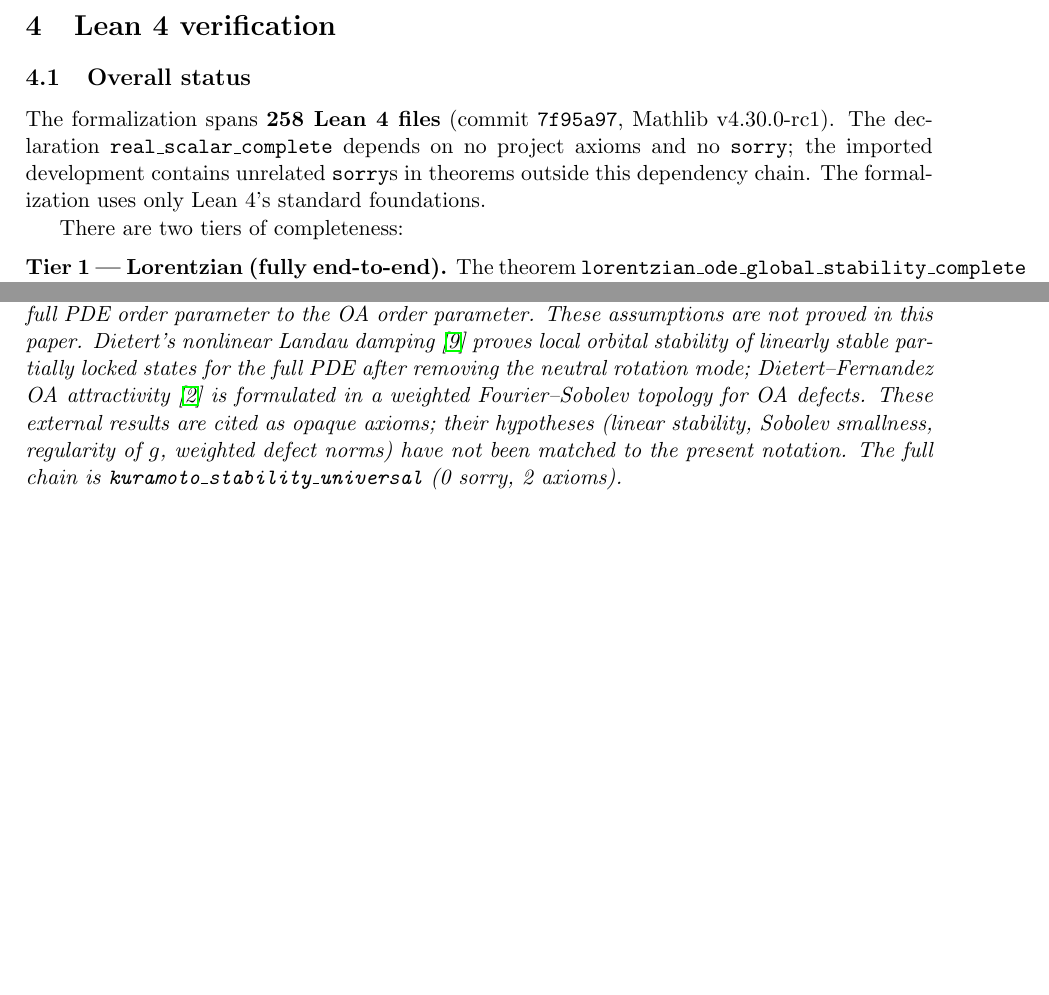
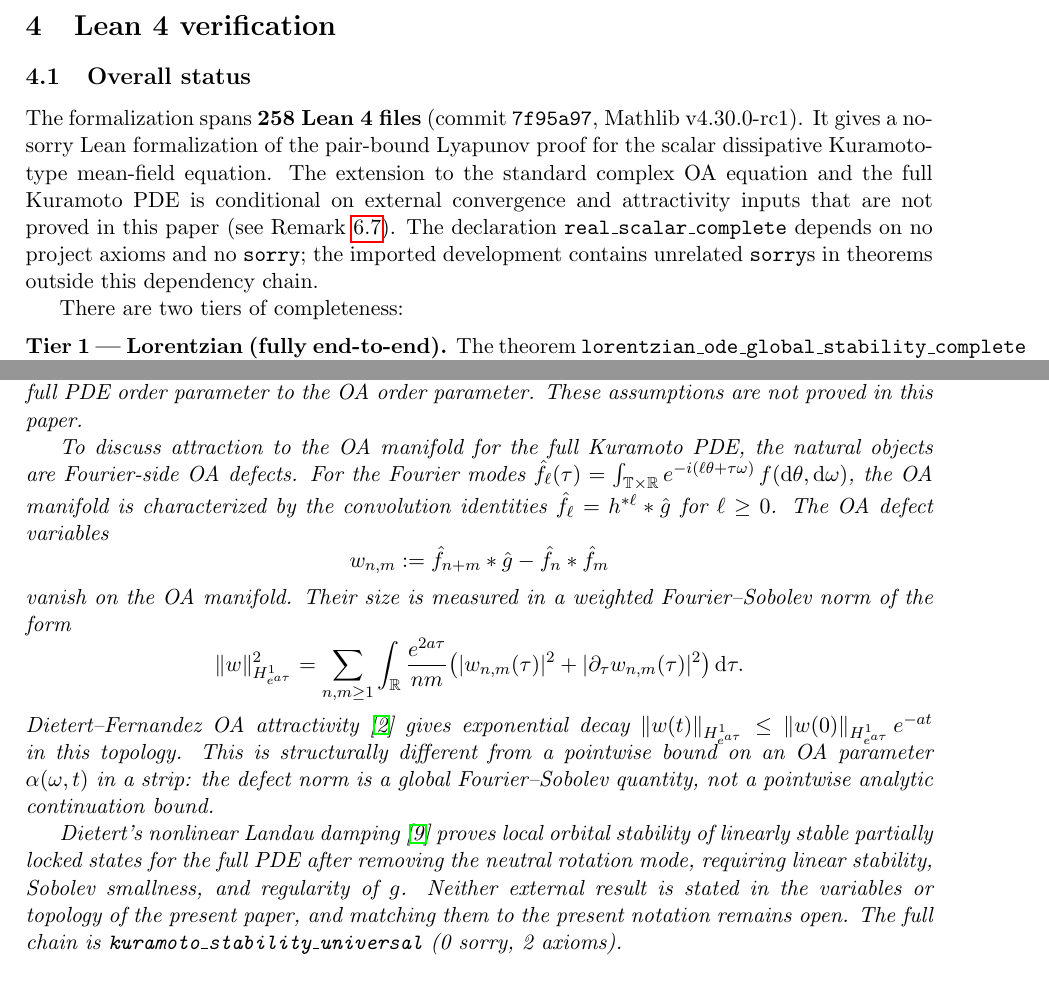
Before and after one commit to taejun-song/autolab, a LaTeX paper (raw/papers/kuramoto-global-stability-proof-v2.tex): two parts of pages 8 and 13 of 15, joined at a grey line, cut so that both start at the same text, the shorter picture padded with empty space. Compiled offline with pdfLaTeX.

Commit message:
v3(2): complete review response — coercive bound, defect topology, Lean claims
- Rewrite Step B with stronger coercive bound: -V' ≥ Kr*∫αp²dμ
  from pair integrand lower bound I ≥ α*_j α_k p_k² + α*_k α_j p_j²
- Add Dietert-Fernandez defect variable formalism (w_{n,m}, weighted
  Fourier-Sobolev norm, exponential decay estimate) to Remark 5.4
- Add explicit Lean scope statement to §4: no-sorry for scalar
  dissipative, conditional for complex OA and full PDE

```diff
--- a/raw/papers/kuramoto-global-stability-proof-v2.tex
+++ b/raw/papers/kuramoto-global-stability-proof-v2.tex
@@ -352,7 +364,7 @@ The complete proof is assembled in \texttt{lorentzian\_ode\_global\_stability\_c
 
 \subsection{Overall status}
 
-The formalization spans \textbf{258 Lean~4 files} (commit \texttt{7f95a97}, Mathlib v4.30.0-rc1). The declaration \texttt{real\_scalar\_complete} depends on no project axioms and no \texttt{sorry}; the imported development contains unrelated \texttt{sorry}s in theorems outside this dependency chain. The formalization uses only Lean~4's standard foundations.
+The formalization spans \textbf{258 Lean~4 files} (commit \texttt{7f95a97}, Mathlib v4.30.0-rc1). It gives a no-sorry Lean formalization of the pair-bound Lyapunov proof for the scalar dissipative Kuramoto-type mean-field equation. The extension to the standard complex OA equation and the full Kuramoto PDE is conditional on external convergence and attractivity inputs that are not proved in this paper (see Remark~\ref{rem:bridge-hypotheses}). The declaration \texttt{real\_scalar\_complete} depends on no project axioms and no \texttt{sorry}; the imported development contains unrelated \texttt{sorry}s in theorems outside this dependency chain.
 
 There are two tiers of completeness:
 
@@ -570,8 +582,20 @@ For the full Kuramoto--Sakaguchi PDE with analytic symmetric~$g$, $K > K_c$: if
 Triangle inequality: $\bigl|\|\eta_{\mathrm{full}}\| - \|\eta_{\mathrm{OA}}\|\bigr| \leq \|\eta_{\mathrm{full}} - \eta_{\mathrm{OA}}\| \to 0$. Squeeze gives convergence (\texttt{squeeze\_zero\_norm + abs\_norm\_sub\_norm\_le}, 0~sorry).
 \end{proof}
 
-\begin{remark}[Hypotheses of Theorem~\ref{thm:full}]
-Theorem~\ref{thm:full} is a conditional bridge. Its conclusion follows from the reverse triangle inequality once two independent assumptions are supplied: convergence of the OA order parameter to the target amplitude, and asymptotic closeness of the full PDE order parameter to the OA order parameter. These assumptions are not proved in this paper. Dietert's nonlinear Landau damping~\cite{dietert2017} proves local orbital stability of linearly stable partially locked states for the full PDE after removing the neutral rotation mode; Dietert--Fernandez OA attractivity~\cite{dietert-fernandez2018} is formulated in a weighted Fourier--Sobolev topology for OA defects. These external results are cited as opaque axioms; their hypotheses (linear stability, Sobolev smallness, regularity of~$g$, weighted defect norms) have not been matched to the present notation. The full chain is \texttt{kuramoto\_stability\_universal} (0~sorry, 2~axioms).
+\begin{remark}[Hypotheses of Theorem~\ref{thm:full}]\label{rem:bridge-hypotheses}
+Theorem~\ref{thm:full} is a conditional bridge. Its conclusion follows from the reverse triangle inequality once two independent assumptions are supplied: convergence of the OA order parameter to the target amplitude, and asymptotic closeness of the full PDE order parameter to the OA order parameter. These assumptions are not proved in this paper.
+
+To discuss attraction to the OA manifold for the full Kuramoto PDE, the natural objects are Fourier-side OA defects. For the Fourier modes $\hat f_\ell(\tau) = \int_{\mathbb{T} \times \mathbb{R}} e^{-i(\ell\theta + \tau\omega)}\,f(\mathrm{d}\theta,\mathrm{d}\omega)$, the OA manifold is characterized by the convolution identities $\hat f_\ell = h^{*\ell} * \hat g$ for $\ell \geq 0$. The OA defect variables
+\[
+w_{n,m} := \hat f_{n+m} * \hat g - \hat f_n * \hat f_m
+\]
+vanish on the OA manifold. Their size is measured in a weighted Fourier--Sobolev norm of the form
+\[
+\|w\|_{H^1_{e^{a\tau}}}^2 = \sum_{n,m \geq 1} \int_\R \frac{e^{2a\tau}}{nm}\bigl(|w_{n,m}(\tau)|^2 + |\partial_\tau w_{n,m}(\tau)|^2\bigr)\,\mathrm{d}\tau.
+\]
+Dietert--Fernandez OA attractivity~\cite{dietert-fernandez2018} gives exponential decay $\|w(t)\|_{H^1_{e^{a\tau}}} \leq \|w(0)\|_{H^1_{e^{a\tau}}}\,e^{-at}$ in this topology. This is structurally different from a pointwise bound on an OA parameter $\alpha(\omega,t)$ in a strip: the defect norm is a global Fourier--Sobolev quantity, not a pointwise analytic continuation bound.
+
+Dietert's nonlinear Landau damping~\cite{dietert2017} proves local orbital stability of linearly stable partially locked states for the full PDE after removing the neutral rotation mode, requiring linear stability, Sobolev smallness, and regularity of~$g$. Neither external result is stated in the variables or topology of the present paper, and matching them to the present notation remains open. The full chain is \texttt{kuramoto\_stability\_universal} (0~sorry, 2~axioms).
 \end{remark}
 
 % ============================================================
```
Also changed, not shown: raw/papers/kuramoto-global-stability-proof-v2.pdf, raw/papers/kuramoto-global-stability-proof-v2.tex (18 more changed lines), 2 other files.
